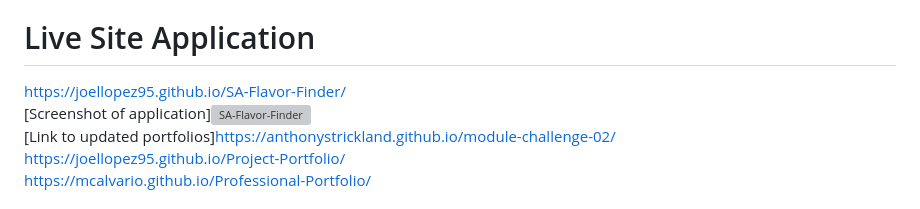
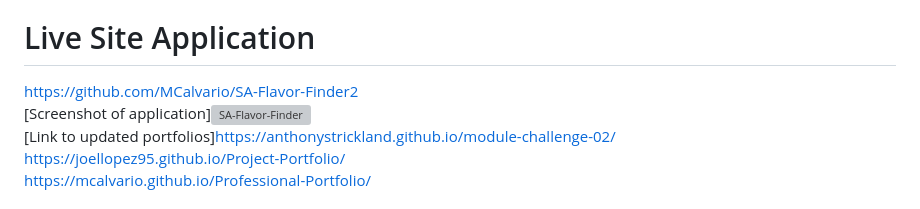
Before and after one commit to MCalvario/SA-Flavor-Finder2, a Markdown page: README.md, the part around the change. Drawn GitHub-style; grey boxes are pictures that could not be loaded.

Commit message:
fixed url

```diff
--- a/README.md
+++ b/README.md
@@ -8,7 +8,7 @@ As full-stack web developers, we want to create a website that will work as a gu
 To use this website, simply click on an image which represents the type of experience you are seeking.  There are three options to choose from:  Hidden Gems, Food Trucks, and Local Restaurants.  Once you click on the image, you will be directed to another page with different options to choose from.  The Hidden Gems page will have three categories listed with options for you to choose from.  Family fun, the great outdoors, and night life.  Under each of these categories, you will be given 3 different options to choose from.  clicking on the images will take you to the website and clicking on the activity name, will take you to the the company's social media.  Should you change your mind, simply click the reset button at the bottom of the page to take you back to the main page.  The food truck and local restaurants page will have the different options listed.  Click on the image to be directed to the website or click on the name to be directed to the company's social media.  Click reset at the bottom of the page to be directed back to the main page.  The Get to know us section at the bottom of the page will provide you with our individual github pages by clicking on our name.  The icons at the bottom of the page will direct you to the social media of the website.
 
 # Live Site Application
-https://joellopez95.github.io/SA-Flavor-Finder/<br>
+https://github.com/MCalvario/SA-Flavor-Finder2<br>
 [Screenshot of application]![SA-Flavor-Finder](assets/images/SA-Flavor-Finder.png)<br>
 [Link to updated portfolios]https://anthonystrickland.github.io/module-challenge-02/<br>
 https://joellopez95.github.io/Project-Portfolio/<br>
```
